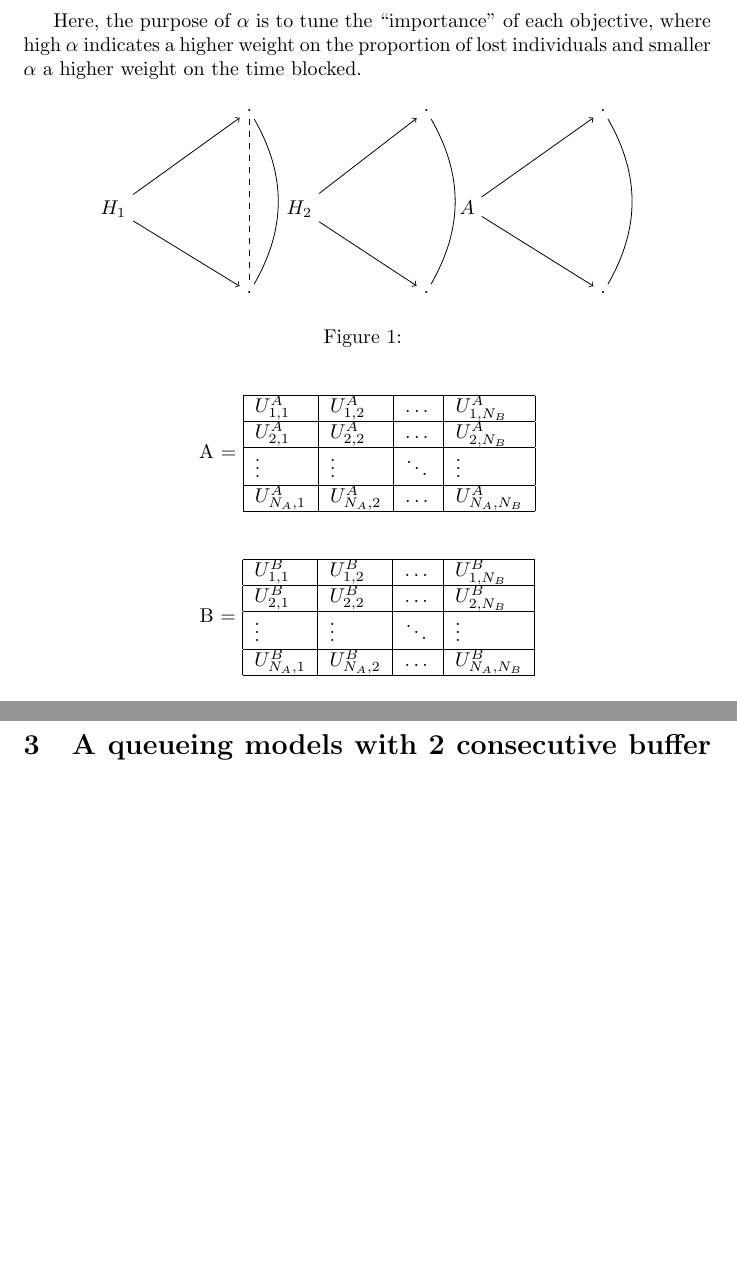
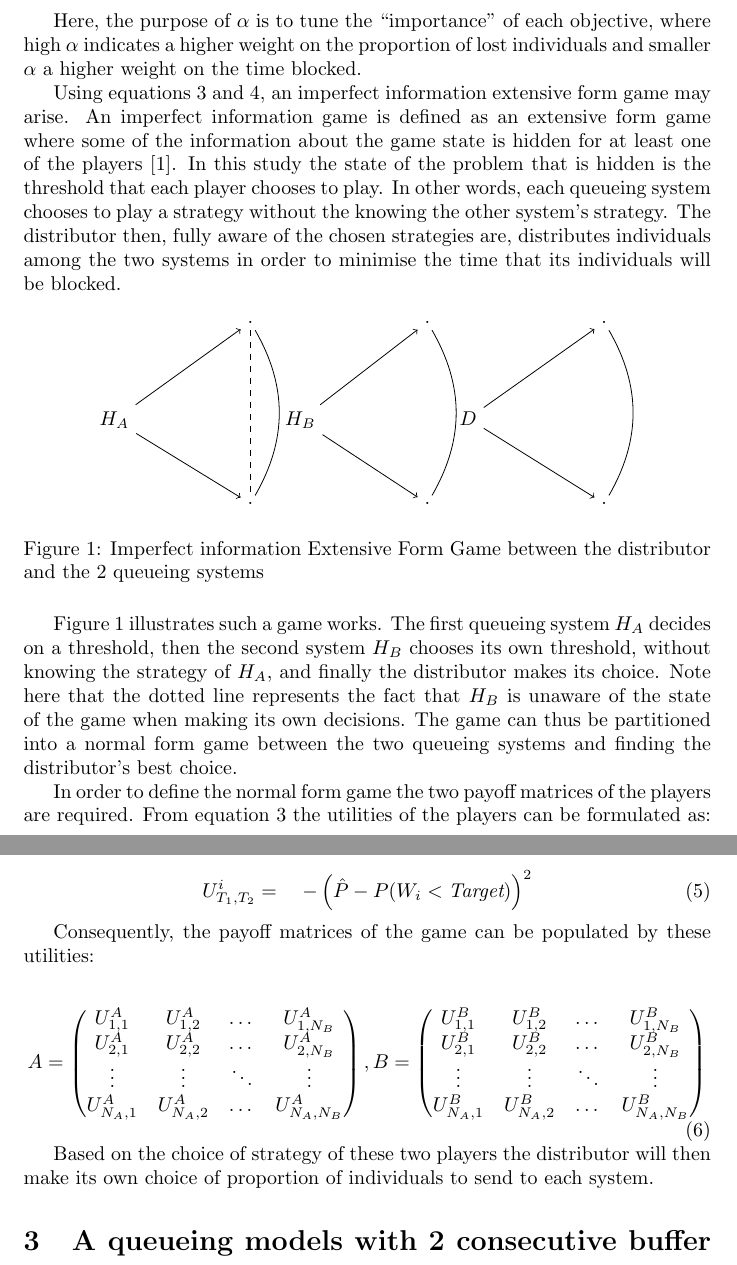
Before and after one commit to MichalisPanayides/ED-EMS-game-paper, a LaTeX document (main.tex, which reads sections/model_overview/main.tex): two parts of pages 3 and 4 of 4, joined at a grey line, cut so that both start at the same text, the shorter picture padded with empty space. Compiled offline with pdfLaTeX.

Commit message:
Finish writing of section and add referecne

```diff
--- a/sections/model_overview/main.tex
+++ b/sections/model_overview/main.tex
@@ -83,60 +83,88 @@ individuals and smaller \(\alpha\) a higher weight on the time blocked.
 
 % PAR: COMBINED FORMULATION (Figure of 3-player game)
 % Intro
-% Payoff matrices??
+Using equations \ref{eq:obj-queueing-systems} and \ref{eq:obj-distributor}, an
+imperfect information extensive form game may arise.
+An imperfect information game is defined as an extensive form game where some
+of the information about the game state is hidden for at least one of the
+players \cite{Berwanger2008}. In this study the state of the problem that is
+hidden is the threshold that each player chooses to play.
+In other words, each queueing system chooses to play a strategy without the
+knowing the other system's strategy.
+The distributor then, fully aware of the chosen strategies are, distributes
+individuals among the two systems in order to minimise the time that its
+individuals will be blocked.
 
 \begin{figure}[h]
     \centering
     \begin{tikzpicture}[-, node distance = 3cm, scale=0.8]
-        \node[anchor=north](H1){\(H_1\)};
-        \node[anchor=north](H1_d1) at (3, 2){.};
-        \node[anchor=north](H1_d2) at (3, -2){.};
+        \node[anchor=north](HA){\(H_A\)};
+        \node[anchor=north](HA_d1) at (3, 2){.};
+        \node[anchor=north](HA_d2) at (3, -2){.};
 
-        \path[->] (H1) edge node {}(H1_d1);
-        \path[->] (H1) edge node {}(H1_d2);
-        \path (H1_d1) edge [bend left] node {}(H1_d2);
-        \path (H1_d1) [dashed] edge node {}(H1_d2);
+        \path[->] (HA) edge node {}(HA_d1);
+        \path[->] (HA) edge node {}(HA_d2);
+        \path (HA_d1) edge [bend left] node {}(HA_d2);
+        \path (HA_d1) [dashed] edge node {}(HA_d2);
 
-        \node[anchor=north](H2) at (4.1, 0){\(H_2\)};
-        \node[anchor=north](H2_d1) at (6.9, 2){.};
-        \node[anchor=north](H2_d2) at (6.9, -2){.};
+        \node[anchor=north](HB) at (4.1, 0){\(H_B\)};
+        \node[anchor=north](HB_d1) at (6.9, 2){.};
+        \node[anchor=north](HB_d2) at (6.9, -2){.};
 
-        \path[->] (H2) edge node {}(H2_d1);
-        \path[->] (H2) edge node {}(H2_d2);
-        \path(H2_d1) edge [bend left] node {}(H2_d2);
+        \path[->] (HB) edge node {}(HB_d1);
+        \path[->] (HB) edge node {}(HB_d2);
+        \path(HB_d1) edge [bend left] node {}(HB_d2);
 
-        \node[anchor=north](A) at (7.8, 0){\(A\)};
-        \node[anchor=north](A_d1) at (10.8, 2){.};
-        \node[anchor=north](A_d2) at (10.8, -2){.};
+        \node[anchor=north](D) at (7.8, 0){\(D\)};
+        \node[anchor=north](D_d1) at (10.8, 2){.};
+        \node[anchor=north](D_d2) at (10.8, -2){.};
 
-        \path[->] (A) edge node {}(A_d1);
-        \path[->] (A) edge node {}(A_d2);
-        \path(A_d1) edge [bend left] node {}(A_d2);
+        \path[->] (D) edge node {}(D_d1);
+        \path[->] (D) edge node {}(D_d2);
+        \path(D_d1) edge [bend left] node {}(D_d2);
     \end{tikzpicture}
-    \caption{}
+    \caption{Imperfect information Extensive Form Game between the distributor
+    and the 2 queueing systems}
+    \label{fig:imperfect-info-game}
 \end{figure}
 
+Figure \ref{fig:imperfect-info-game} illustrates such a game works. The first
+queueing system \(H_A\) decides on a threshold, then the second system \(H_B\)
+chooses its own threshold, without knowing the strategy of \(H_A\), and finally
+the distributor makes its choice. Note here that the dotted line represents the
+fact that \(H_B\) is unaware of the state of the game when making its own
+decisions. The game can thus be partitioned into a normal form game between the
+two queueing systems and finding the distributor's best choice.
 
-\begin{table}[ht]
-    \centering
+In order to define the normal form game the two payoff matrices of the players
+are required. From equation \ref{eq:obj-queueing-systems} the utilities of the
+players can be formulated as:
+
+\begin{equation}
+    U_{T_1, T_2}^i = \quad -\left(
+        \hat{P} - P(W_i < \textit{Target})
+    \right)^2
+\end{equation}
+
+Consequently, the payoff matrices of the game can be populated by these
+utilities:
+
+\begin{equation} \label{eq:payoff-matrices}
     A =
-    \begin{tabular}{|l|l|l|l|}
-    \hline
-    \( U_{1,1}^A \) & \( U_{1,2}^A \) & \dots & \( U_{1,N_B}^A \) \\ \hline
-    \( U_{2,1}^A \) & \( U_{2,2}^A \) & \dots & \( U_{2,N_B}^A \) \\ \hline
-    \vdots & \vdots & \( \ddots \) & \vdots \\ \hline
-    \( U_{N_A,1}^A \) & \( U_{N_A,2}^A \) & \dots & \( U_{N_A,N_B}^A \) \\ \hline
-    \end{tabular}
-\end{table}
+    \begin{pmatrix}
+        U_{1,1}^A & U_{1,2}^A & \dots & U_{1,N_B}^A \\
+        U_{2,1}^A & U_{2,2}^A & \dots & U_{2,N_B}^A \\
+        \vdots & \vdots & \ddots & \vdots \\
+        U_{N_A,1}^A & U_{N_A,2}^A & \dots & U_{N_A,N_B}^A \\
+    \end{pmatrix},
+    B =
+    \begin{pmatrix}
+        U_{1,1}^B & U_{1,2}^B & \dots & U_{1,N_B}^B \\
+        U_{2,1}^B & U_{2,2}^B & \dots & U_{2,N_B}^B \\
+        \vdots & \vdots & \ddots & \vdots \\
+        U_{N_A,1}^B & U_{N_A,2}^B & \dots & U_{N_A,N_B}^B \\
+    \end{pmatrix}
+\end{equation}
 
-\begin{table}[ht]
-    \centering
-    B =
-    \begin{tabular}{|l|l|l|l|}
-    \hline
-    \( U_{1,1}^B \) & \( U_{1,2}^B \) & \dots & \( U_{1,N_B}^B \) \\ \hline
-    \( U_{2,1}^B \) & \( U_{2,2}^B \) & \dots & \( U_{2,N_B}^B \) \\ \hline
-    \vdots & \vdots & \( \ddots \) & \vdots \\ \hline
-    \( U_{N_A,1}^B \) & \( U_{N_A,2}^B \) & \dots & \( U_{N_A,N_B}^B \) \\ \hline
-    \end{tabular}
-\end{table}
+Based on the choice of strategy of these two players the distributor will then
+make its own choice of proportion of individuals to send to each system.
```
Also changed, not shown: bibliography.bib (+13 -2 lines), sections/model_overview/main.tex (10 more changed lines).
